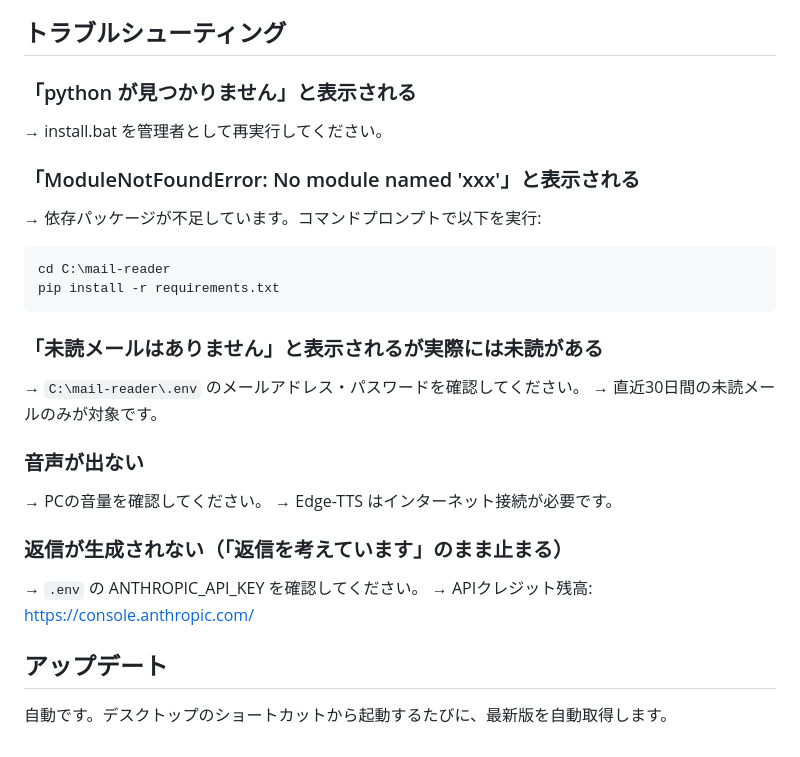
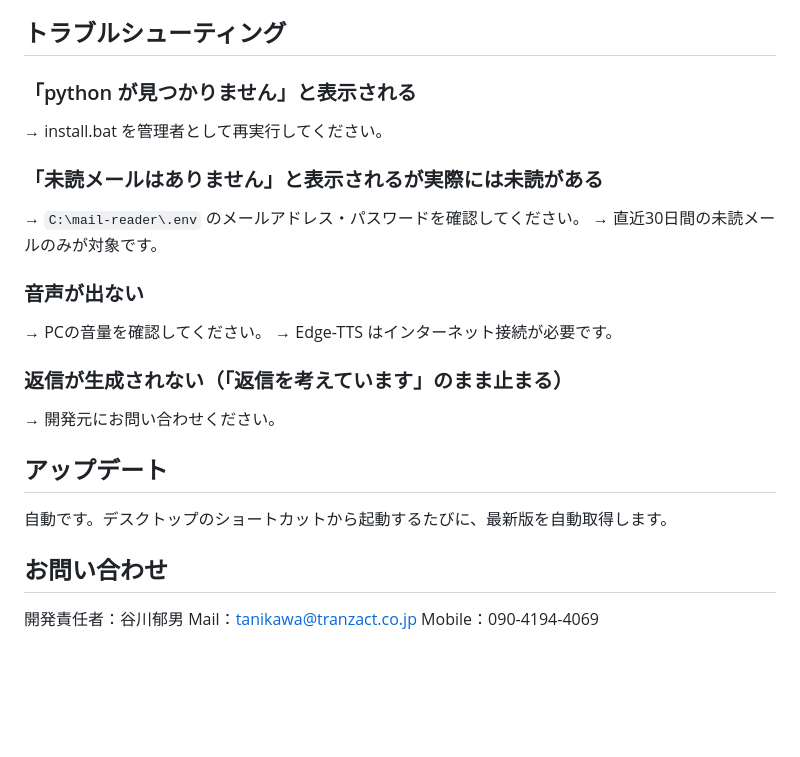
Before and after one commit to tranzact-dev/mail-reader, a Markdown page: INSTALL.md, the part around the change. GitHub-like rendering; blank space fills up the shorter version.

Commit message:
INSTALL.md: トラブルシューティング簡素化、連絡先追加
- 不要なpip手動実行の項目を削除
- AI返信エラーは開発元問い合わせに変更
- 開発責任者の連絡先を追加

Co-Authored-By: Claude Opus 4.6 <noreply@anthropic.com>

````diff
--- a/INSTALL.md
+++ b/INSTALL.md
@@ -59,14 +59,6 @@ install.bat が自動で以下を実行します:
 
 → install.bat を管理者として再実行してください。
 
-### 「ModuleNotFoundError: No module named 'xxx'」と表示される
-
-→ 依存パッケージが不足しています。コマンドプロンプトで以下を実行:
-```
-cd C:\mail-reader
-pip install -r requirements.txt
-```
-
 ### 「未読メールはありません」と表示されるが実際には未読がある
 
 → `C:\mail-reader\.env` のメールアドレス・パスワードを確認してください。
@@ -79,9 +71,14 @@ pip install -r requirements.txt
 
 ### 返信が生成されない（「返信を考えています」のまま止まる）
 
-→ `.env` の ANTHROPIC_API_KEY を確認してください。
-→ APIクレジット残高: https://console.anthropic.com/
+→ 開発元にお問い合わせください。
 
 ## アップデート
 
 自動です。デスクトップのショートカットから起動するたびに、最新版を自動取得します。
+
+## お問い合わせ
+
+開発責任者：谷川郁男
+Mail：tanikawa@tranzact.co.jp
+Mobile：090-4194-4069
````
